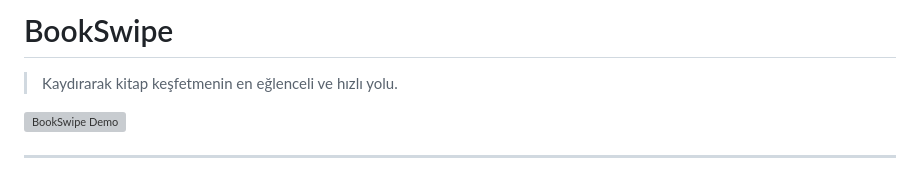
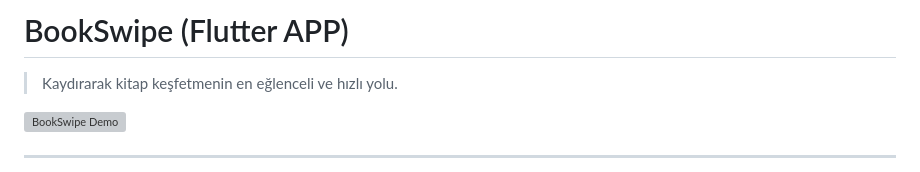
Before and after one commit to bektas-sari/book_swipe, a Markdown page: README.md, the part around the change. GitHub-like rendering; grey boxes are pictures that could not be loaded.

```diff
--- a/README.md
+++ b/README.md
@@ -1,4 +1,4 @@
-# BookSwipe
+# BookSwipe (Flutter APP)
 
 > Kaydırarak kitap keşfetmenin en eğlenceli ve hızlı yolu.
 
```
